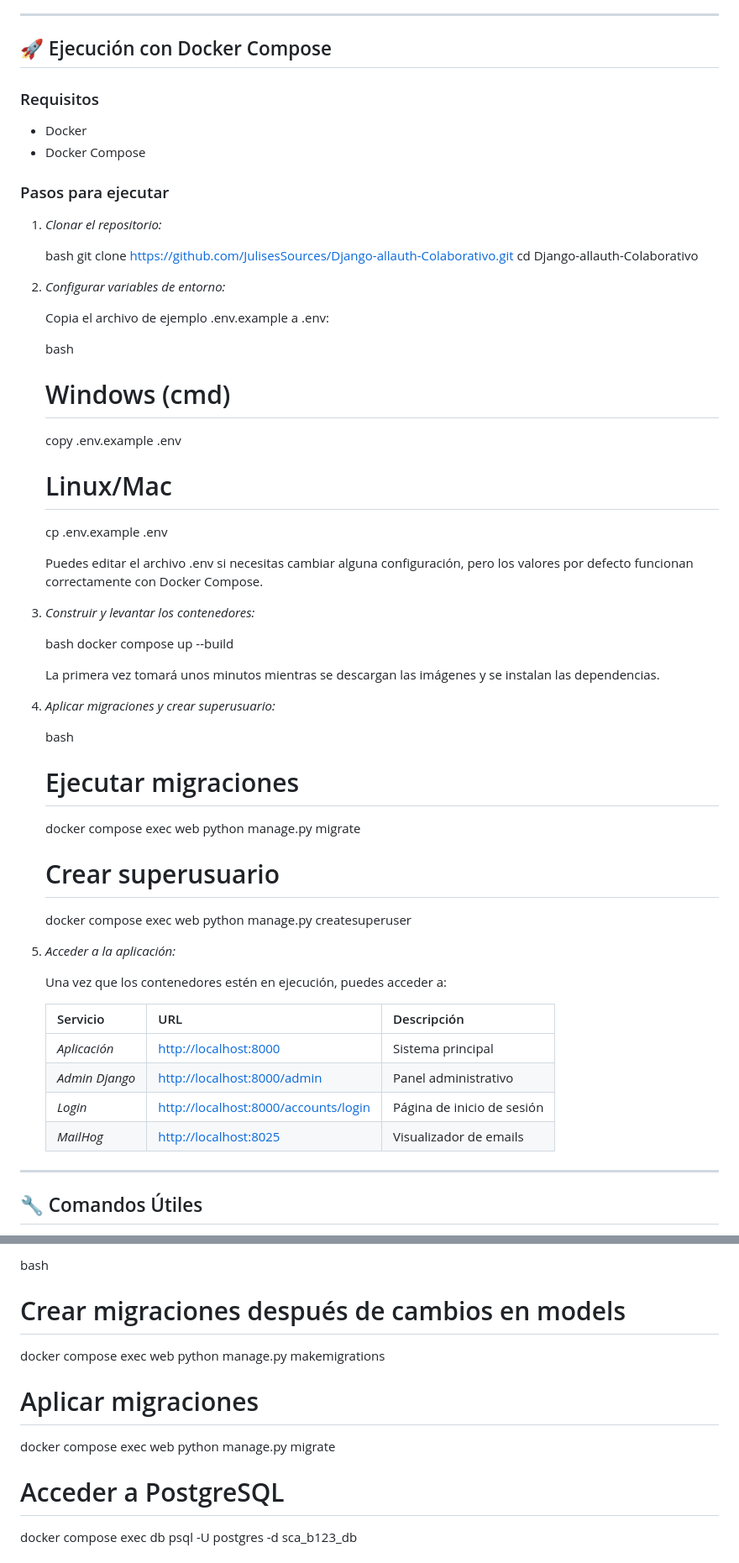
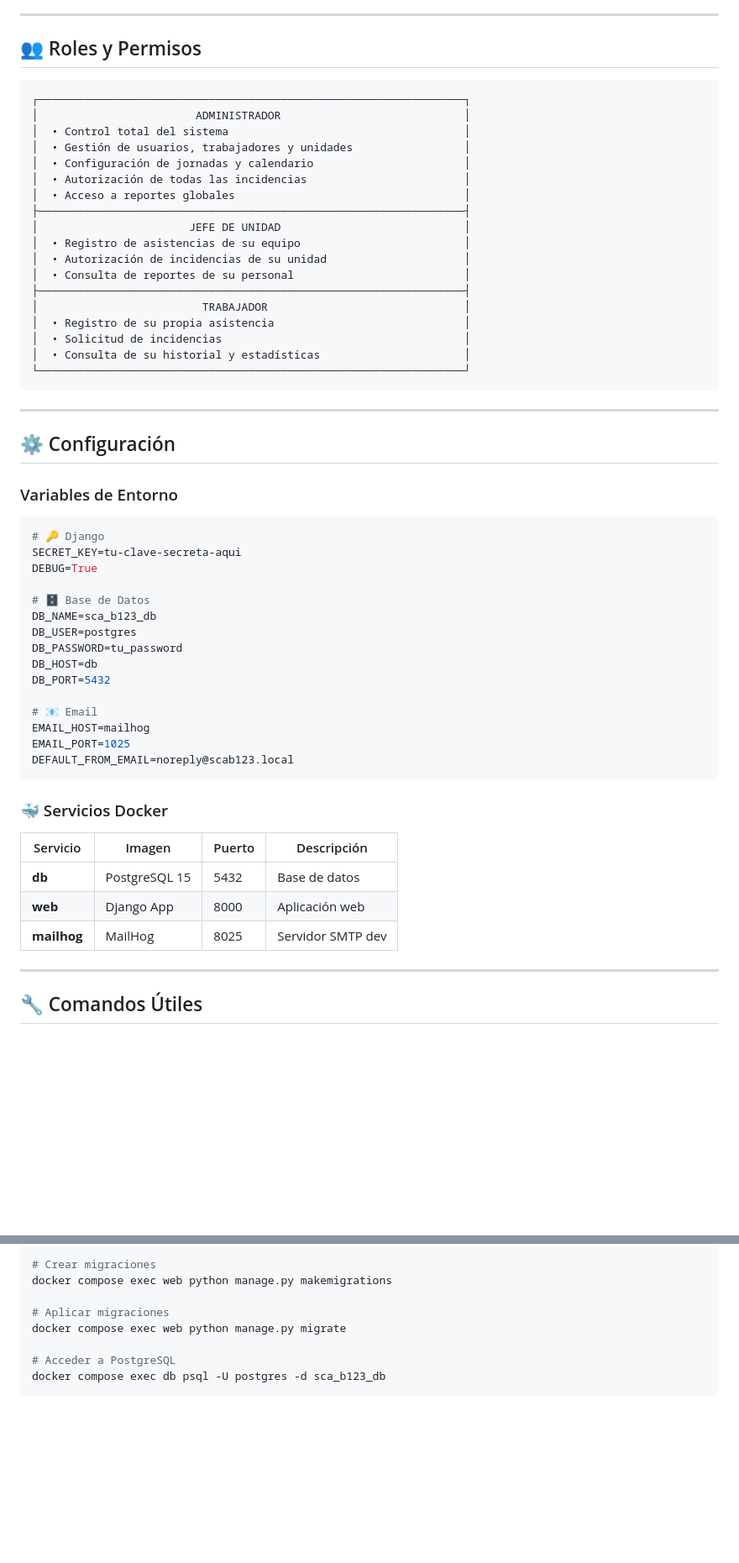
Before and after one commit to JulisesSources/Django-allauth-Colaborativo, a Markdown page: README.md, 2 parts joined by grey strips. Shown at 84% size. GitHub-like rendering; folded sections open; blank space fills up the shorter version.

Commit message:
docs: reestructurar README con diseno moderno y mejor organizacion

````diff
--- a/README.md
+++ b/README.md
@@ -99,63 +220,59 @@ Django-allauth-Colaborativo/
 ---
 
-## 🚀 Ejecución con Docker Compose
+## 👥 Roles y Permisos
 
-### Requisitos
+```
+┌─────────────────────────────────────────────────────────────────┐
+│                        ADMINISTRADOR                            │
+│  • Control total del sistema                                    │
+│  • Gestión de usuarios, trabajadores y unidades                 │
+│  • Configuración de jornadas y calendario                       │
+│  • Autorización de todas las incidencias                        │
+│  • Acceso a reportes globales                                   │
+├─────────────────────────────────────────────────────────────────┤
+│                       JEFE DE UNIDAD                            │
+│  • Registro de asistencias de su equipo                         │
+│  • Autorización de incidencias de su unidad                     │
+│  • Consulta de reportes de su personal                          │
+├─────────────────────────────────────────────────────────────────┤
+│                         TRABAJADOR                              │
+│  • Registro de su propia asistencia                             │
+│  • Solicitud de incidencias                                     │
+│  • Consulta de su historial y estadísticas                      │
+└─────────────────────────────────────────────────────────────────┘
+```
 
-- Docker
-- Docker Compose
+---
 
-### Pasos para ejecutar
+## ⚙️ Configuración
 
-1. *Clonar el repositorio:*
+### Variables de Entorno
 
-   bash
-   git clone https://github.com/JulisesSources/Django-allauth-Colaborativo.git
-   cd Django-allauth-Colaborativo
+```env
+# 🔑 Django
+SECRET_KEY=tu-clave-secreta-aqui
+DEBUG=True
 
+# 🗄️ Base de Datos
+DB_NAME=sca_b123_db
+DB_USER=postgres
+DB_PASSWORD=tu_password
+DB_HOST=db
+DB_PORT=5432
 
-2. *Configurar variables de entorno:*
+# 📧 Email
+EMAIL_HOST=mailhog
+EMAIL_PORT=1025
+DEFAULT_FROM_EMAIL=noreply@scab123.local
+```
 
-   Copia el archivo de ejemplo .env.example a .env:
+### 🐳 Servicios Docker
 
-   bash
-   # Windows (cmd)
-   copy .env.example .env
-
-   # Linux/Mac
-   cp .env.example .env
-
-
-   Puedes editar el archivo .env si necesitas cambiar alguna configuración, pero los valores por defecto funcionan correctamente con Docker Compose.
-
-3. *Construir y levantar los contenedores:*
-
-   bash
-   docker compose up --build
-
-
-   La primera vez tomará unos minutos mientras se descargan las imágenes y se instalan las dependencias.
-
-4. *Aplicar migraciones y crear superusuario:*
-
-   bash
-   # Ejecutar migraciones
-   docker compose exec web python manage.py migrate
-
-   # Crear superusuario
-   docker compose exec web python manage.py createsuperuser
-
-
-5. *Acceder a la aplicación:*
-
-   Una vez que los contenedores estén en ejecución, puedes acceder a:
-
-   | Servicio | URL | Descripción |
-   |----------|-----|-------------|
-   | *Aplicación* | [http://localhost:8000](http://localhost:8000) | Sistema principal |
-   | *Admin Django* | [http://localhost:8000/admin](http://localhost:8000/admin) | Panel administrativo |
-   | *Login* | [http://localhost:8000/accounts/login](http://localhost:8000/accounts/login) | Página de inicio de sesión |
-   | *MailHog* | [http://localhost:8025](http://localhost:8025) | Visualizador de emails |
+| Servicio | Imagen | Puerto | Descripción |
+|----------|--------|--------|-------------|
+| **db** | PostgreSQL 15 | 5432 | Base de datos |
+| **web** | Django App | 8000 | Aplicación web |
+| **mailhog** | MailHog | 8025 | Servidor SMTP dev |
 
 ---
 
@@ -187,6 +308,6 @@ docker compose exec web python manage.py collectstatic --noinput
 
-bash
-# Crear migraciones después de cambios en models
+```bash
+# Crear migraciones
 docker compose exec web python manage.py makemigrations
 
 # Aplicar migraciones
@@ -194,4 +315,5 @@ docker compose exec web python manage.py migrate
 
 # Acceder a PostgreSQL
 docker compose exec db psql -U postgres -d sca_b123_db
+```
 
````
Also changed, not shown: other parts of README.md (+223 -161 lines).
